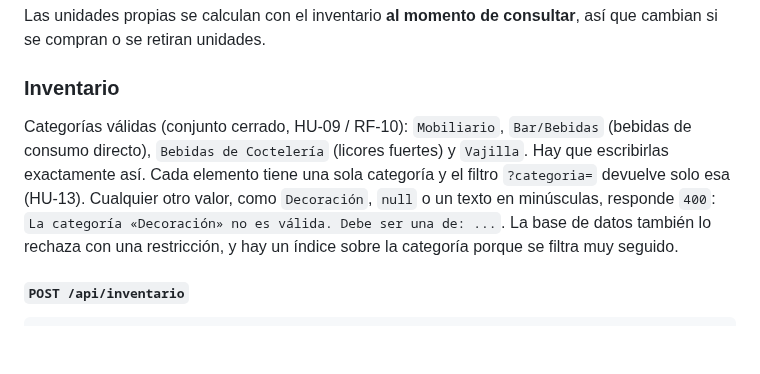
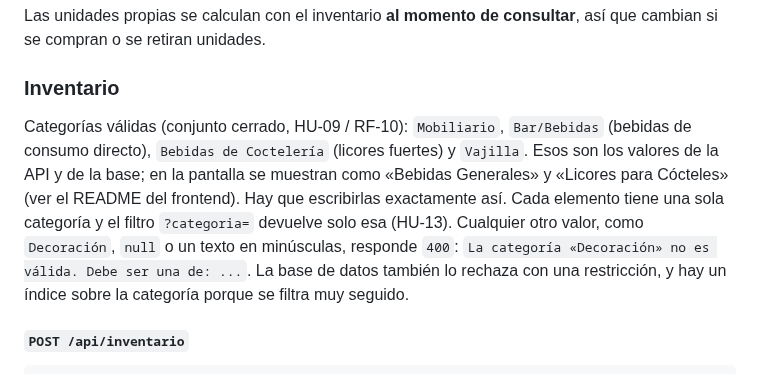
Before and after one commit to ColombianBlurryface/SIGEV, a Markdown page: backend/README.md, the part around the change. Rendered like a GitHub page; blank space fills up the shorter version.

```diff
--- a/backend/README.md
+++ b/backend/README.md
@@ -245,7 +245,7 @@ Las unidades propias se calculan con el inventario **al momento de consultar**,
 
 ### Inventario
 
-Categorías válidas (conjunto cerrado, HU-09 / RF-10): `Mobiliario`, `Bar/Bebidas` (bebidas de consumo directo), `Bebidas de Coctelería` (licores fuertes) y `Vajilla`. Hay que escribirlas exactamente así. Cada elemento tiene una sola categoría y el filtro `?categoria=` devuelve solo esa (HU-13). Cualquier otro valor, como `Decoración`, `null` o un texto en minúsculas, responde `400`: `La categoría «Decoración» no es válida. Debe ser una de: ...`. La base de datos también lo rechaza con una restricción, y hay un índice sobre la categoría porque se filtra muy seguido.
+Categorías válidas (conjunto cerrado, HU-09 / RF-10): `Mobiliario`, `Bar/Bebidas` (bebidas de consumo directo), `Bebidas de Coctelería` (licores fuertes) y `Vajilla`. Esos son los valores de la API y de la base; en la pantalla se muestran como «Bebidas Generales» y «Licores para Cócteles» (ver el README del frontend). Hay que escribirlas exactamente así. Cada elemento tiene una sola categoría y el filtro `?categoria=` devuelve solo esa (HU-13). Cualquier otro valor, como `Decoración`, `null` o un texto en minúsculas, responde `400`: `La categoría «Decoración» no es válida. Debe ser una de: ...`. La base de datos también lo rechaza con una restricción, y hay un índice sobre la categoría porque se filtra muy seguido.
 
 #### `POST /api/inventario`
 
```
Also changed, not shown: README.md (+4 -4 lines), frontend/README.md (+12 -1 lines), docs/imagenes/inventario-categorias.png (added), docs/imagenes/inventario-vajilla.png (deleted), 6 other files.
